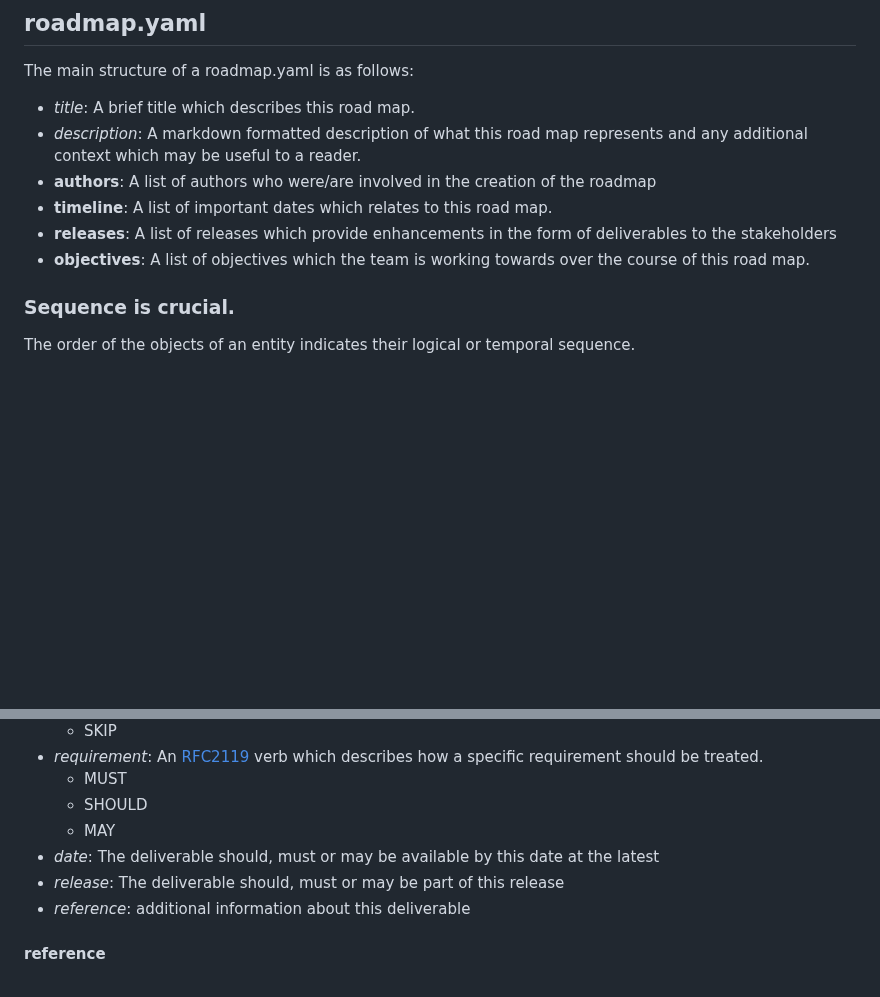
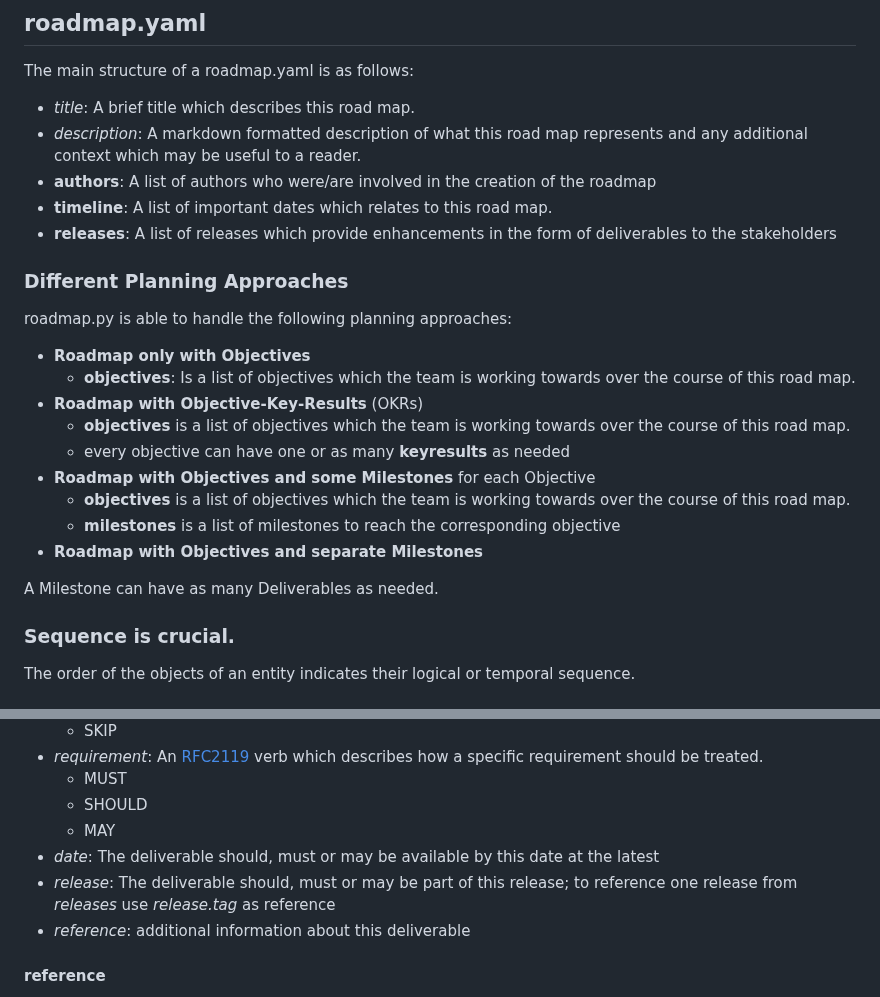
Before and after one commit to uroflavin/roadmap, a Markdown page: README.md, 2 parts joined by grey strips. GitHub-like rendering; blank space fills up the shorter version.

Commit message:
Document Different Planning Approaches

```diff
--- a/README.md
+++ b/README.md
@@ -27,7 +27,20 @@ The main structure of a roadmap.yaml is as follows:
 - **authors**: A list of authors who were/are involved in the creation of the roadmap
 - **timeline**: A list of important dates which relates to this road map.
 - **releases**: A list of releases which provide enhancements in the form of deliverables to the stakeholders
-- **objectives**: A list of objectives which the team is working towards over the course of this road map.
+
+### Different Planning Approaches
+roadmap.py is able to handle the following planning approaches:
+- **Roadmap only with Objectives**
+    - **objectives**: Is a list of objectives which the team is working towards over the course of this road map.
+- **Roadmap with Objective-Key-Results** (OKRs)
+    - **objectives** is a list of objectives which the team is working towards over the course of this road map.
+    - every objective can have one or as many **keyresults** as needed
+- **Roadmap with Objectives and some Milestones** for each Objective
+    - **objectives** is a list of objectives which the team is working towards over the course of this road map.
+    - **milestones** is a list of milestones to reach the corresponding objective
+- **Roadmap with Objectives and separate Milestones**
+
+A Milestone can have as many Deliverables as needed.
 
 ### Sequence is crucial.
 The order of the objects of an entity indicates their logical or temporal sequence.
@@ -86,7 +99,7 @@ A milestone act as an indicator of progress for his objective.
     - SHOULD
     - MAY
 - *date*: The deliverable should, must or may be available by this date at the latest
-- *release*: The deliverable should, must or may be part of this release
+- *release*: The deliverable should, must or may be part of this release; to reference one release from *releases* use *release.tag* as reference
 - *reference*: additional information about this deliverable
 
 #### reference
```
